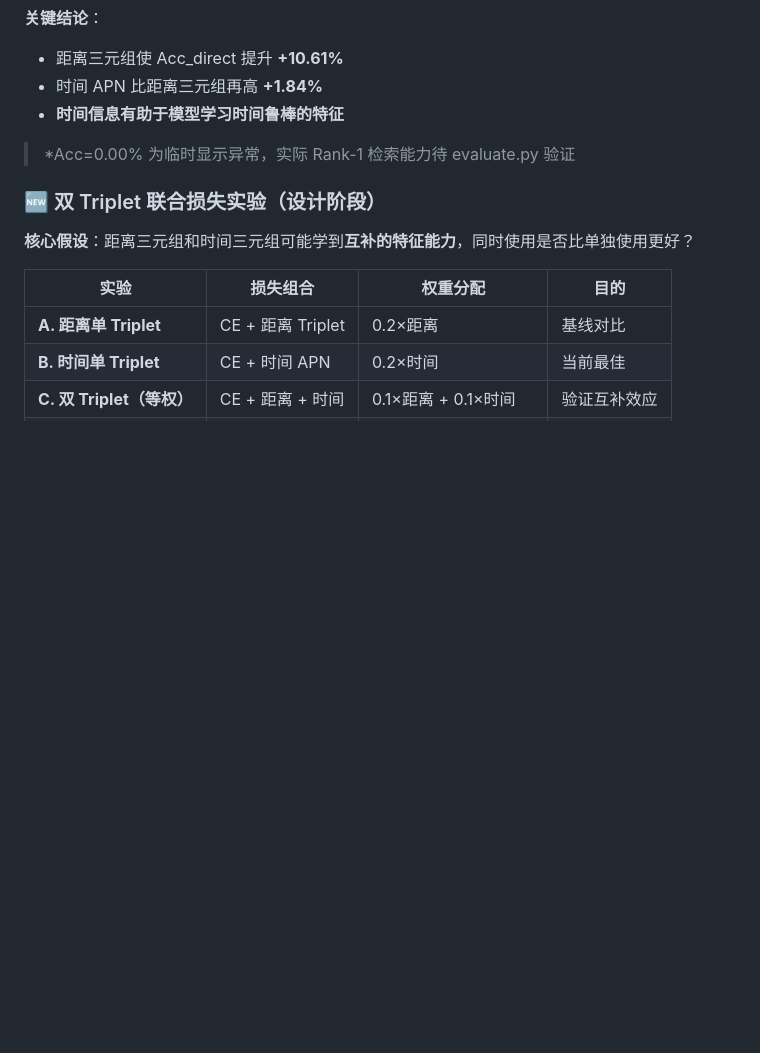
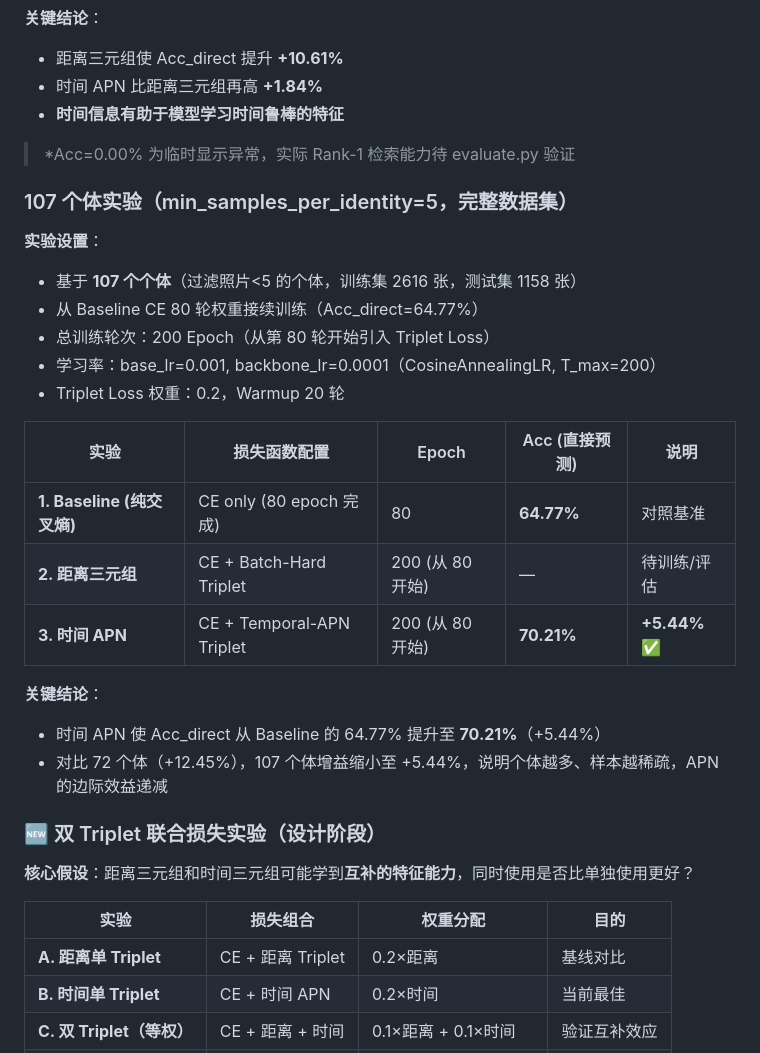
Before and after one commit to HarmonLiu05/Fuchuang, a Markdown page: README.md, the part around the change. Rendered like a GitHub page; blank space fills up the shorter version.

Commit message:
docs: 记录107个体时间APN实验结果
- 时间APN: Acc_direct=70.21%（+5.44% vs Baseline 64.77%）
- 对比72个体(+12.45%)，107个体增益缩小，边际效益递减
- 距离三元组实验待完成

Co-authored-by: Qwen-Coder <qwen-coder@alibabacloud.com>

```diff
--- a/README.md
+++ b/README.md
@@ -173,6 +173,25 @@ python evaluate.py --checkpoint checkpoints_turtle/best_model.pth \
 
 > *Acc=0.00% 为临时显示异常，实际 Rank-1 检索能力待 evaluate.py 验证
 
+### 107 个体实验（min_samples_per_identity=5，完整数据集）
+
+**实验设置**：
+- 基于 **107 个个体**（过滤照片<5 的个体，训练集 2616 张，测试集 1158 张）
+- 从 Baseline CE 80 轮权重接续训练（Acc_direct=64.77%）
+- 总训练轮次：200 Epoch（从第 80 轮开始引入 Triplet Loss）
+- 学习率：base_lr=0.001, backbone_lr=0.0001（CosineAnnealingLR, T_max=200）
+- Triplet Loss 权重：0.2，Warmup 20 轮
+
+| 实验 | 损失函数配置 | Epoch | Acc (直接预测) | 说明 |
+|------|-------------|-------|----------------|------|
+| **1. Baseline (纯交叉熵)** | CE only (80 epoch 完成) | 80 | **64.77%** | 对照基准 |
+| **2. 距离三元组** | CE + Batch-Hard Triplet | 200 (从 80 开始) | — | 待训练/评估 |
+| **3. 时间 APN** | CE + Temporal-APN Triplet | 200 (从 80 开始) | **70.21%** | **+5.44%** ✅ |
+
+**关键结论**：
+- 时间 APN 使 Acc_direct 从 Baseline 的 64.77% 提升至 **70.21%**（+5.44%）
+- 对比 72 个体（+12.45%），107 个体增益缩小至 +5.44%，说明个体越多、样本越稀疏，APN 的边际效益递减
+
 ### 🆕 双 Triplet 联合损失实验（设计阶段）
 
 **核心假设**：距离三元组和时间三元组可能学到**互补的特征能力**，同时使用是否比单独使用更好？
```
